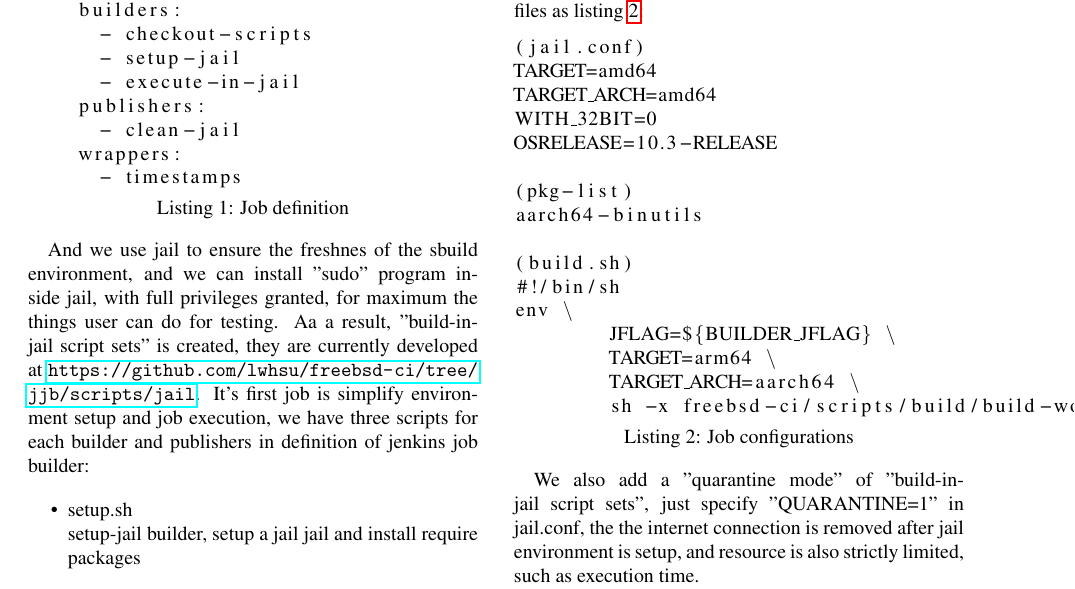
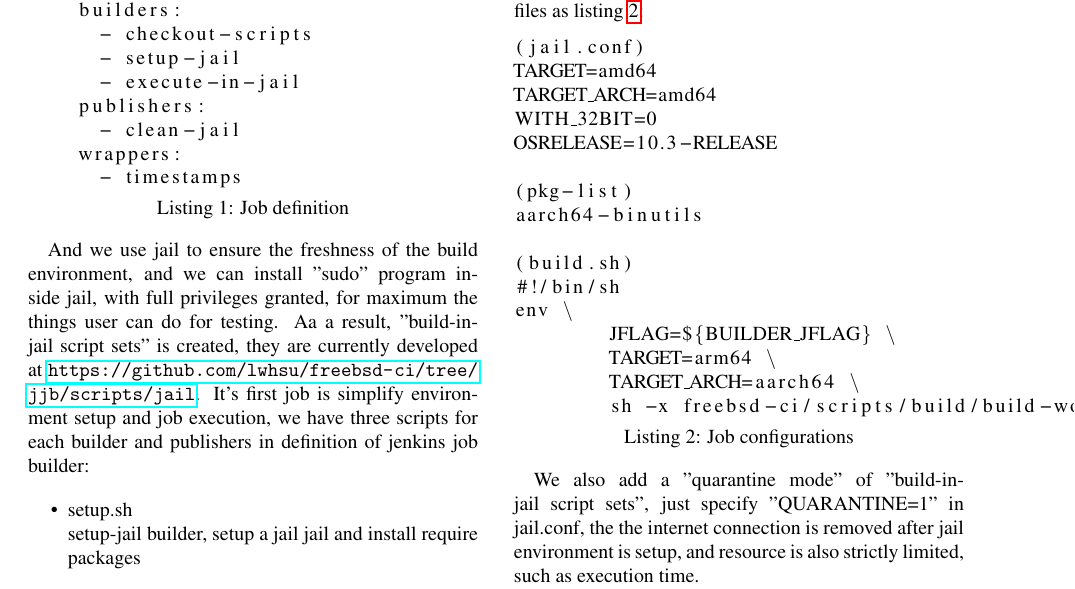
Before and after one commit to lwhsu/asiabsdcon2017, a LaTeX document (asiabsdcon2017.tex): part of page 6 of 8, cut so that both start at the same text. Compiled offline with pdfLaTeX; a LaTeX package or settings file that is missing is left out.

Commit message:
spelling

```diff
--- a/asiabsdcon2017.tex
+++ b/asiabsdcon2017.tex
@@ -272,7 +272,7 @@ The respective job definition (of Jenkins job builder) is very simple
       - timestamps
 \end{lstlisting}
 
-And we use jail to ensure the freshnes of the sbuild environment, and we can
+And we use jail to ensure the freshness of the build environment, and we can
 install "sudo" program inside jail, with full privileges granted, for maximum
 the things user can do for testing. Aa a result, "build-in-jail script sets” is
 created, they are currently developed at
```
